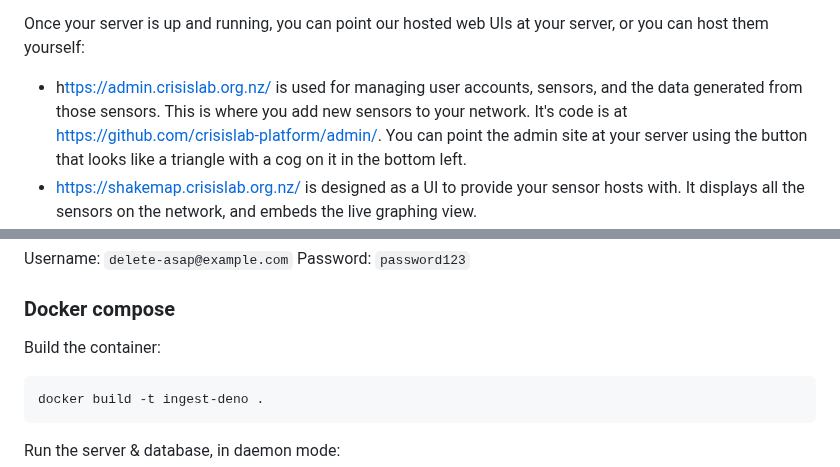
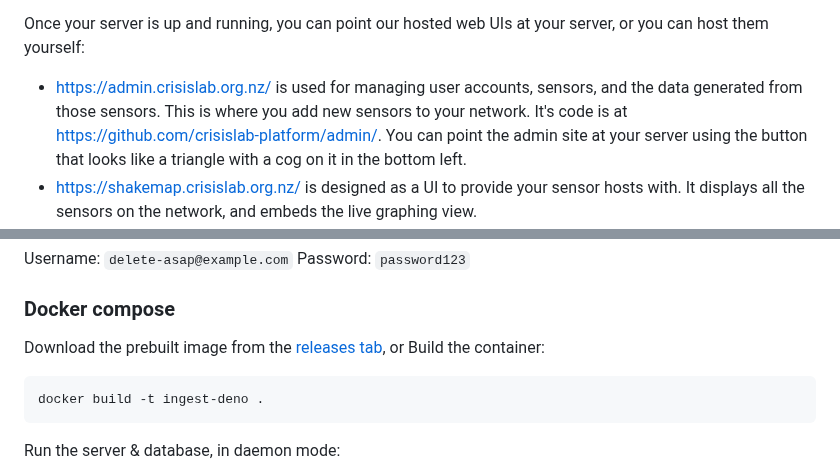
Before and after one commit to crisislab-platform/ingest-deno, a Markdown page: readme.md, 2 parts joined by grey strips. Drawn GitHub-style.

Commit message:
Fix typo & add note about releases

````diff
--- a/readme.md
+++ b/readme.md
@@ -28,7 +28,7 @@ They each have instructions below. However, you must first create a `.env` file,
 Once that is done, go to the relevant section below. Head back here once your're done to configure the web uis.
 
 Once your server is up and running, you can point our hosted web UIs at your server, or you can host them yourself:
-- h[ttps://admin.crisislab.org.nz/](https://admin.crisislab.org.nz/manage/sensors) is used for managing user accounts, sensors, and the data generated from those sensors. This is where you add new sensors to your network.
+- [https://admin.crisislab.org.nz/](https://admin.crisislab.org.nz/manage/sensors) is used for managing user accounts, sensors, and the data generated from those sensors. This is where you add new sensors to your network.
    It's code is at https://github.com/crisislab-platform/admin/.
    You can point the admin site at your server using the button that looks like a triangle with a cog on it in the bottom left.
 - https://shakemap.crisislab.org.nz/ is designed as a UI to provide your sensor hosts with. It displays all the sensors on the network, and embeds the live graphing view.
@@ -47,7 +47,7 @@ Password: `password123`
 
 ### Docker compose
 
-Build the container:
+Download the prebuilt image from the [releases tab](./releases), or Build the container:
 
 ```
 docker build -t ingest-deno .
````
